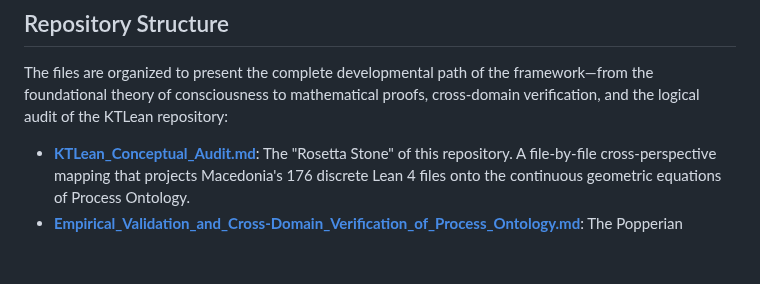
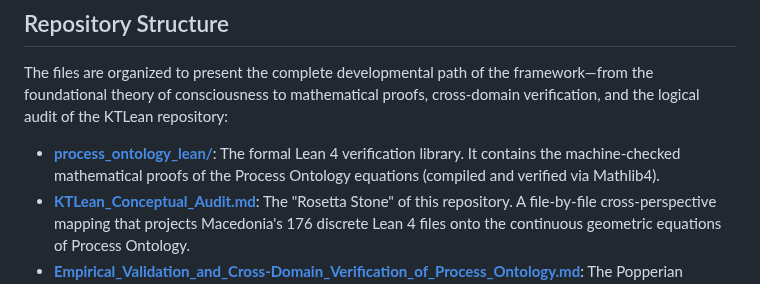
Before and after one commit to CaptainMisfit-WBM/process-ontology, a Markdown page: README.md, the part around the change. GitHub-like rendering; blank space fills up the shorter version.

Commit message:
Update README.md with link to Lean 4 proofs subdirectory

```diff
--- a/README.md
+++ b/README.md
@@ -10,6 +10,7 @@ This repository hosts the core conceptual writings, mathematical proofs, and emp
 
 The files are organized to present the complete developmental path of the framework—from the foundational theory of consciousness to mathematical proofs, cross-domain verification, and the logical audit of the KTLean repository:
 
+* **[process_ontology_lean/](process_ontology_lean/)**: The formal Lean 4 verification library. It contains the machine-checked mathematical proofs of the Process Ontology equations (compiled and verified via Mathlib4).
 * **[KTLean_Conceptual_Audit.md](KTLean_Conceptual_Audit.md)**: The "Rosetta Stone" of this repository. A file-by-file cross-perspective mapping that projects Macedonia's 176 discrete Lean 4 files onto the continuous geometric equations of Process Ontology.
 * **[Empirical_Validation_and_Cross-Domain_Verification_of_Process_Ontology.md](Empirical_Validation_and_Cross-Domain_Verification_of_Process_Ontology.md)**: The Popperian research and validation plan. It outlines the overconstrained "Crossword Puzzle" argument and maps PO derivations to recent empirical benchmarks (including JWST early-structure data, MOND acceleration floors, and the 2026 Nature paper by Guo et al. on Photonic Time Crystals).
 * **[Process_Ontology.md](Process_Ontology.md)**: The core geometrical derivations. It demonstrates how physical and cosmological constants emerge deductively from the Master Postulate of Relational Ontopoiesis:
```
